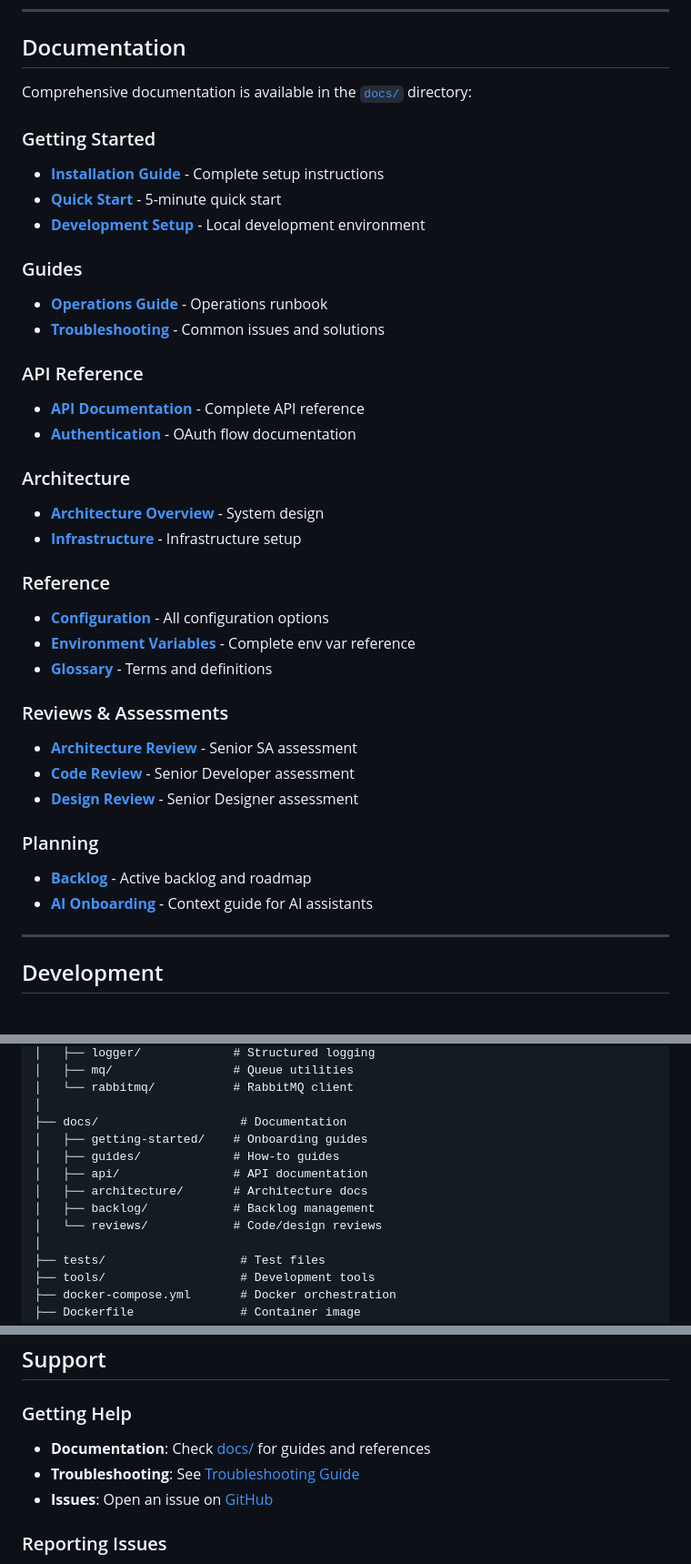
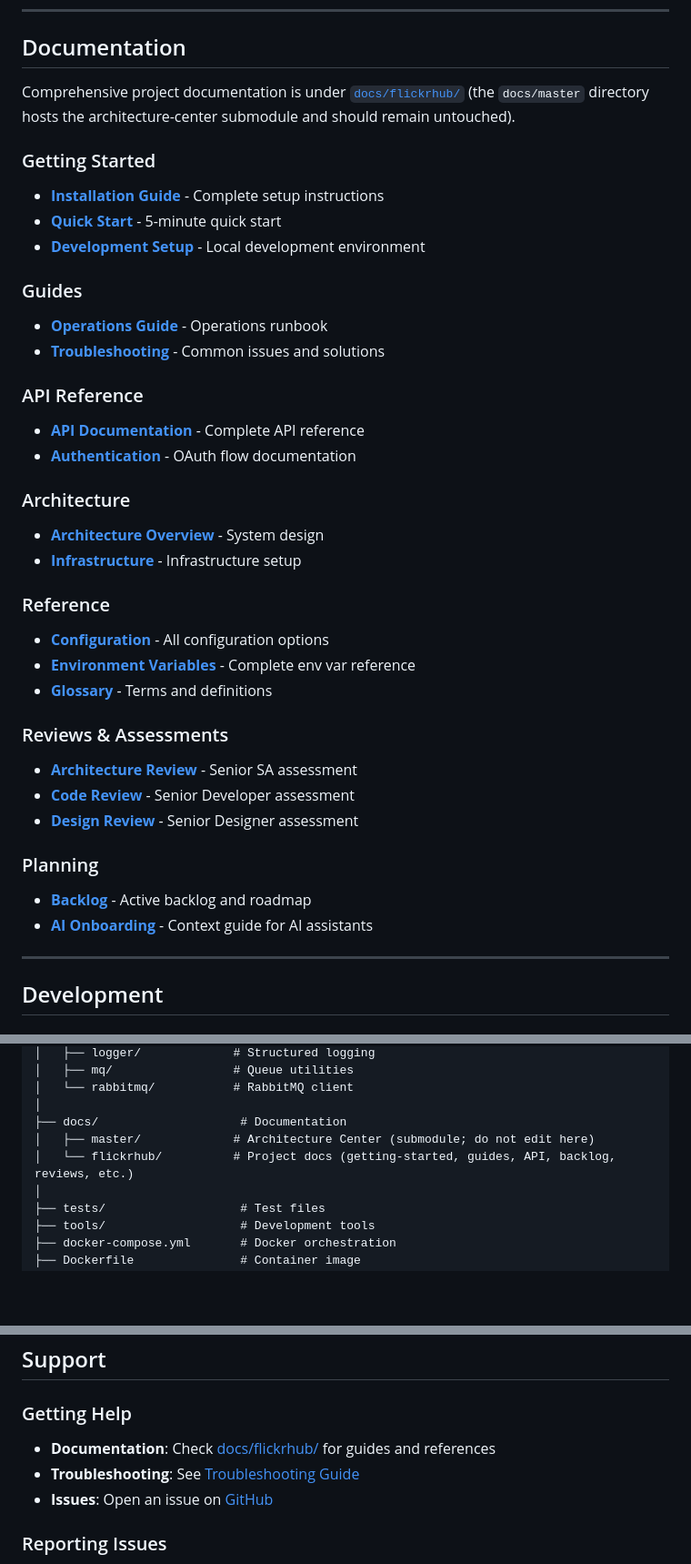
Before and after one commit to jooservices/flickrhub, a Markdown page: README.md, 3 parts joined by grey strips. Shown at 91% size. GitHub-like rendering; blank space fills up the shorter version.

Commit message:
docs: Update root README.md with documentation references
- Update documentation section with correct paths
- Ensure all documentation links are accurate

```diff
--- a/README.md
+++ b/README.md
@@ -329,7 +329,7 @@ node tools/test-callback-e2e.js <user-id>
 
 ## Documentation
 
-Comprehensive documentation is available in the [`docs/`](docs/) directory:
+Comprehensive project documentation is under [`docs/flickrhub/`](docs/flickrhub/) (the `docs/master` directory hosts the architecture-center submodule and should remain untouched).
 
 ### Getting Started
 
@@ -427,12 +427,8 @@ flickrhub/
 │   └── rabbitmq/           # RabbitMQ client
 │
 ├── docs/                    # Documentation
-│   ├── getting-started/    # Onboarding guides
-│   ├── guides/             # How-to guides
-│   ├── api/                # API documentation
-│   ├── architecture/       # Architecture docs
-│   ├── backlog/            # Backlog management
-│   └── reviews/            # Code/design reviews
+│   ├── master/             # Architecture Center (submodule; do not edit here)
+│   └── flickrhub/          # Project docs (getting-started, guides, API, backlog, reviews, etc.)
 │
 ├── tests/                   # Test files
 ├── tools/                   # Development tools
@@ -534,8 +530,8 @@ Use conventional commits:
 
 ### Getting Help
 
-- **Documentation**: Check [docs/](docs/) for guides and references
-- **Troubleshooting**: See [Troubleshooting Guide](docs/guides/troubleshooting.md)
+- **Documentation**: Check [docs/flickrhub/](docs/flickrhub/) for guides and references
+- **Troubleshooting**: See [Troubleshooting Guide](docs/flickrhub/07-guides/troubleshooting.md)
 - **Issues**: Open an issue on [GitHub](https://github.com/jooservices/flickrhub/issues)
 
 ### Reporting Issues
```
Also changed, not shown: other parts of README.md (+20 -20 lines).
